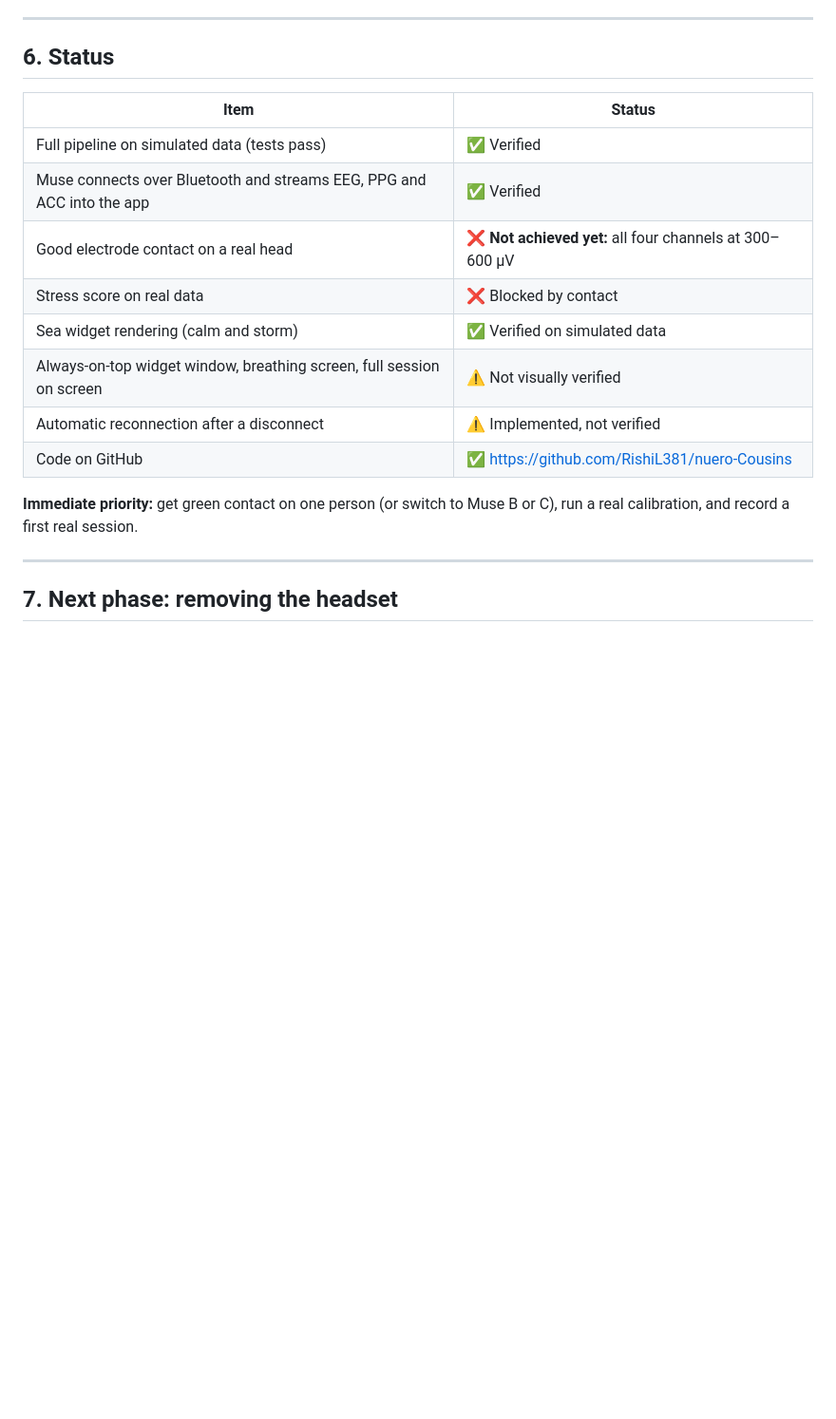
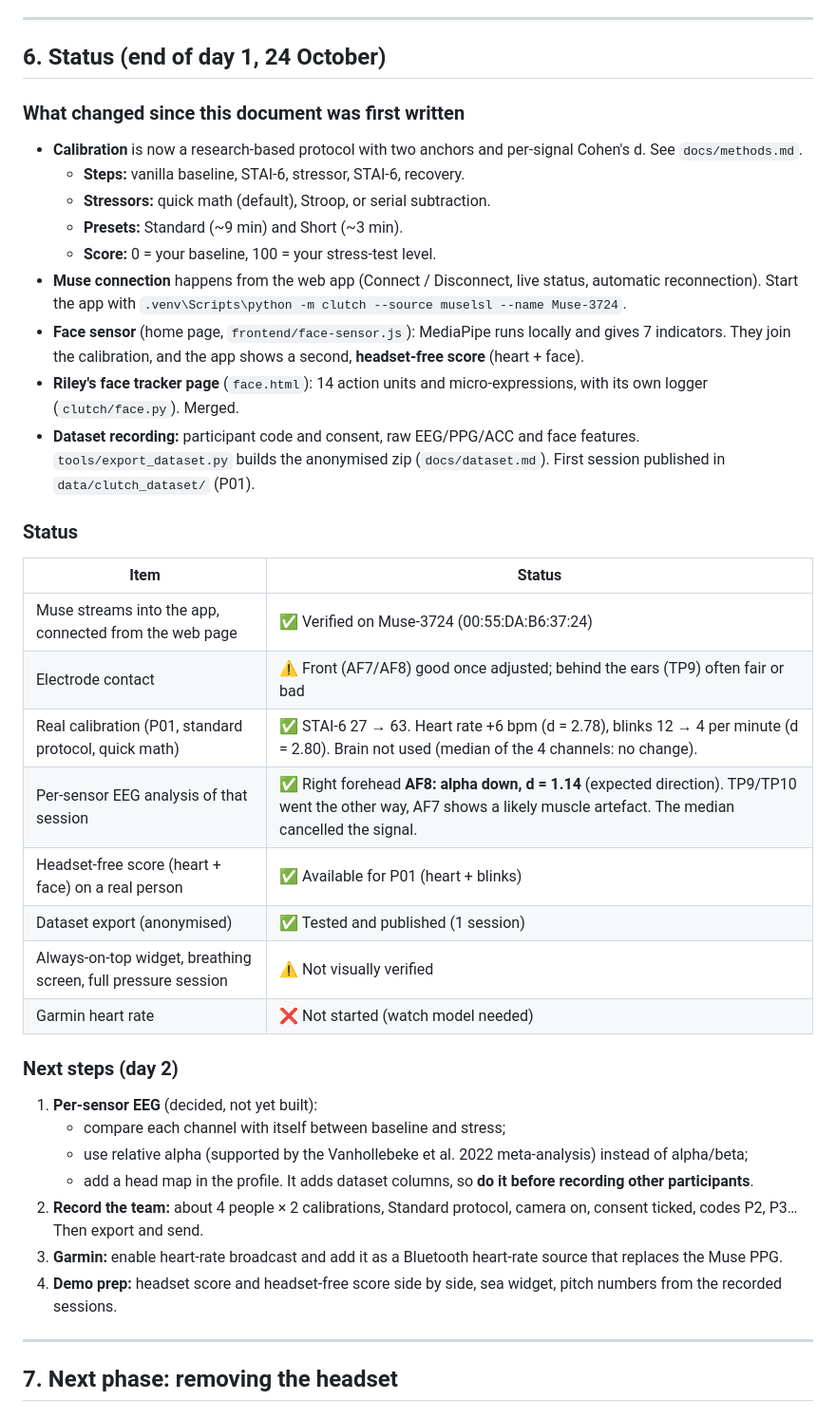
Before and after one commit to RishiL381/nuero-Cousins, a Markdown page: docs/project-overview.md, the part around the change. Shown at 95% size. GitHub-like rendering; blank space fills up the shorter version.

Commit message:
Project overview: end-of-day-1 status and day-2 plan

```diff
--- a/docs/project-overview.md
+++ b/docs/project-overview.md
@@ -149,20 +149,41 @@ Then open http://localhost:8000.
 
 ---
 
-## 6. Status
+## 6. Status (end of day 1, 24 October)
+
+### What changed since this document was first written
+- **Calibration** is now a research-based protocol with two anchors and per-signal Cohen's d. See `docs/methods.md`.
+  - **Steps:** vanilla baseline, STAI-6, stressor, STAI-6, recovery.
+  - **Stressors:** quick math (default), Stroop, or serial subtraction.
+  - **Presets:** Standard (~9 min) and Short (~3 min).
+  - **Score:** 0 = your baseline, 100 = your stress-test level.
+- **Muse connection** happens from the web app (Connect / Disconnect, live status, automatic reconnection). Start the app with `.venv\Scripts\python -m clutch --source muselsl --name Muse-3724`.
+- **Face sensor** (home page, `frontend/face-sensor.js`): MediaPipe runs locally and gives 7 indicators. They join the calibration, and the app shows a second, **headset-free score** (heart + face).
+- **Riley's face tracker page** (`face.html`): 14 action units and micro-expressions, with its own logger (`clutch/face.py`). Merged.
+- **Dataset recording:** participant code and consent, raw EEG/PPG/ACC and face features. `tools/export_dataset.py` builds the anonymised zip (`docs/dataset.md`). First session published in `data/clutch_dataset/` (P01).
+
+### Status
 
 | Item | Status |
 |---|---|
-| Full pipeline on simulated data (tests pass) | ✅ Verified |
-| Muse connects over Bluetooth and streams EEG, PPG and ACC into the app | ✅ Verified |
-| Good electrode contact on a real head | ❌ **Not achieved yet:** all four channels at 300–600 µV |
-| Stress score on real data | ❌ Blocked by contact |
-| Sea widget rendering (calm and storm) | ✅ Verified on simulated data |
-| Always-on-top widget window, breathing screen, full session on screen | ⚠️ Not visually verified |
-| Automatic reconnection after a disconnect | ⚠️ Implemented, not verified |
-| Code on GitHub | ✅ https://github.com/RishiL381/nuero-Cousins |
+| Muse streams into the app, connected from the web page | ✅ Verified on Muse-3724 (00:55:DA:B6:37:24) |
+| Electrode contact | ⚠️ Front (AF7/AF8) good once adjusted; behind the ears (TP9) often fair or bad |
+| Real calibration (P01, standard protocol, quick math) | ✅ STAI-6 27 → 63. Heart rate +6 bpm (d = 2.78), blinks 12 → 4 per minute (d = 2.80). Brain not used (median of the 4 channels: no change). |
+| Per-sensor EEG analysis of that session | ✅ Right forehead **AF8: alpha down, d = 1.14** (expected direction). TP9/TP10 went the other way, AF7 shows a likely muscle artefact. The median cancelled the signal. |
+| Headset-free score (heart + face) on a real person | ✅ Available for P01 (heart + blinks) |
+| Dataset export (anonymised) | ✅ Tested and published (1 session) |
+| Always-on-top widget, breathing screen, full pressure session | ⚠️ Not visually verified |
+| Garmin heart rate | ❌ Not started (watch model needed) |
 
-**Immediate priority:** get green contact on one person (or switch to Muse B or C), run a real calibration, and record a first real session.
+### Next steps (day 2)
+1. **Per-sensor EEG** (decided, not yet built):
+   - compare each channel with itself between baseline and stress;
+   - use relative alpha (supported by the Vanhollebeke et al. 2022 meta-analysis) instead of alpha/beta;
+   - add a head map in the profile.
+   It adds dataset columns, so **do it before recording other participants**.
+2. **Record the team:** about 4 people × 2 calibrations, Standard protocol, camera on, consent ticked, codes P2, P3… Then export and send.
+3. **Garmin:** enable heart-rate broadcast and add it as a Bluetooth heart-rate source that replaces the Muse PPG.
+4. **Demo prep:** headset score and headset-free score side by side, sea widget, pitch numbers from the recorded sessions.
 
 ---
 
```
